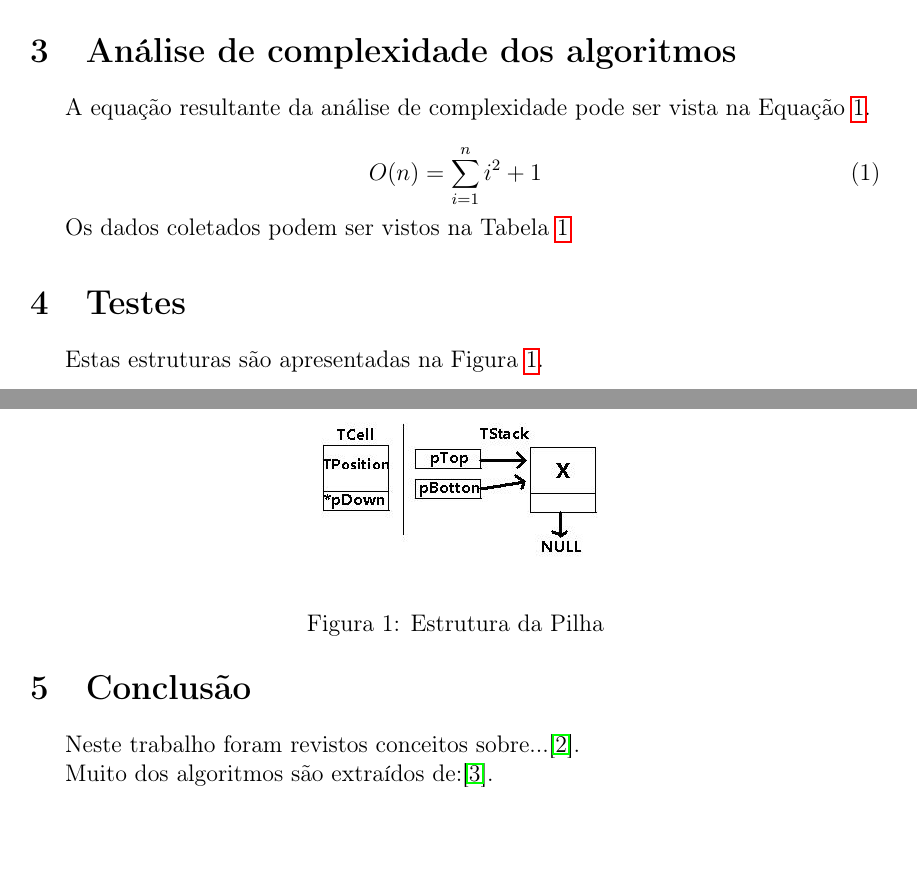
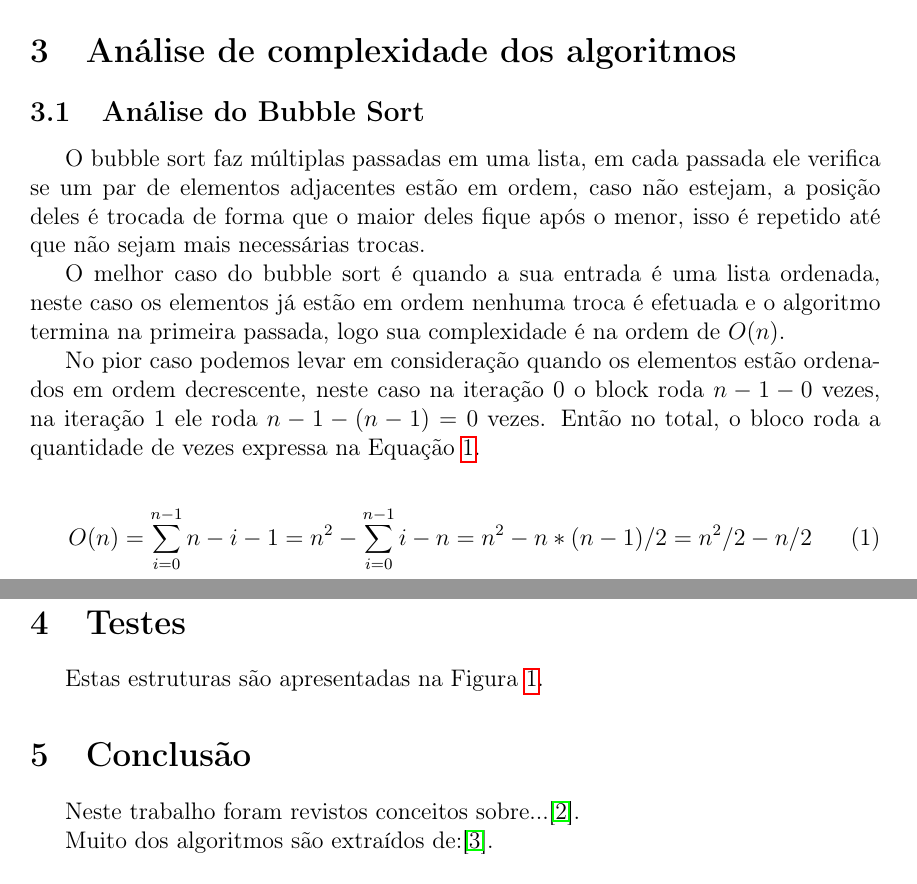
Before and after one commit to mateus558/Trabalho_de_APA, a LaTeX document (Template - Latex/modelo.tex): two parts of pages 3 and 4 of 4, joined at a grey line, cut so that both start at the same text. Compiled offline with pdfLaTeX; the source files are stored in an older character set and shown here as Unicode.

Commit message:
Bubble sort analysis.

```diff
--- a/Template - Latex/modelo.tex
+++ b/Template - Latex/modelo.tex
@@ -129,4 +129,6 @@ O código resultante desse processo será apresentado no Programa~\ref{prog:exem
 
 \section{Análise de complexidade dos algoritmos}
 
-A equação resultante da análise de complexidade pode ser vista na Equação~\ref{eq:notacao}.
+\subsection{Análise do Bubble Sort}
+O bubble sort faz múltiplas passadas em uma lista, em cada passada ele verifica se um par de elementos adjacentes estão em ordem, caso não estejam, a posição deles é trocada de forma que o maior deles fique após o menor, isso é repetido até que não sejam mais necessárias trocas.\par
+	O melhor caso do bubble sort é quando a sua entrada é uma lista ordenada, neste caso os elementos já estão em ordem nenhuma troca é efetuada e o algoritmo termina na primeira passada, logo sua complexidade é na ordem de $O(n)$.\par
@@ -133,10 +140,21 @@ A equação resultante da análise de complexidade pode ser vista na Equação~\
+		\label{fig:exemplo}
+	\end{figure}
+	No pior caso podemos levar em consideração quando os elementos estão ordenados em ordem decrescente, neste caso na iteração 0 o block roda $n-1-0$ vezes, na iteração 1 ele roda $n-1-(n-1)=0$ vezes. Então no total, o bloco roda a quantidade de vezes expressa na Equação~\ref{eq:notacao}.
 
 \begin{equation}
 \label{eq:notacao}
-O(n) = \sum_{i=1}^{n}{i^2 + 1}
+O(n) = \sum_{i=0}^{n-1}{n - i - 1} = n^2 - \sum_{i=0}^{n-1}{i - n} = n^2 - n*(n - 1)/2 = n^2/2 - n/2
 \end{equation}
 
-Os dados coletados podem ser vistos na Tabela~\ref{tab:exemplo}
+\par Dando um pior caso na ordem de $O(n^2)$.
+%A equação resultante da análise de complexidade pode ser vista na Equação~\ref{eq:notacao}.
+
+%\begin{equation}
+%\label{eq:notacao}
+%O(n) = \sum_{i=1}^{n}{i^2 + 1}
+%\end{equation}
+
+%Os dados coletados podem ser vistos na Tabela~\ref{tab:exemplo}
 
 \begin{table}
  \caption{Dados referentes aos experimentos}
@@ -159,13 +177,13 @@ Os dados coletados podem ser vistos na Tabela~\ref{tab:exemplo}
 
 Estas estruturas são apresentadas na Figura~\ref{fig:exemplo}.
 
-\begin{figure}[!ht]
-	\begin{center}
-		\includegraphics[width=5cm]{fig001.jpg}
-	\end{center}
-	\caption{Estrutura da Pilha}
-	\label{fig:exemplo}
-\end{figure}
+%\begin{figure}[!ht]
+%	\begin{center}
+%		\includegraphics[width=5cm]{fig001.jpg}
+%	\end{center}
+%	\caption{Estrutura da Pilha}
+%	\label{fig:exemplo}
+%\end{figure}
 
 
 
```
Also changed, not shown: Experiments/Ok/BubbleListRO.csv (added, +7 -0 lines), Template - Latex/bubblepass.png (added), Template - Latex/modelo.pdf, Template - Latex/modelo.tex (5 more changed lines), 6 other files.
